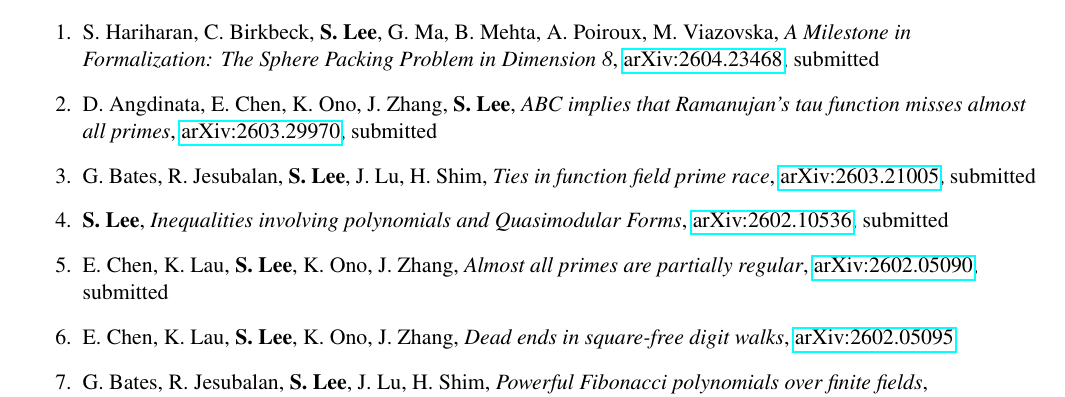
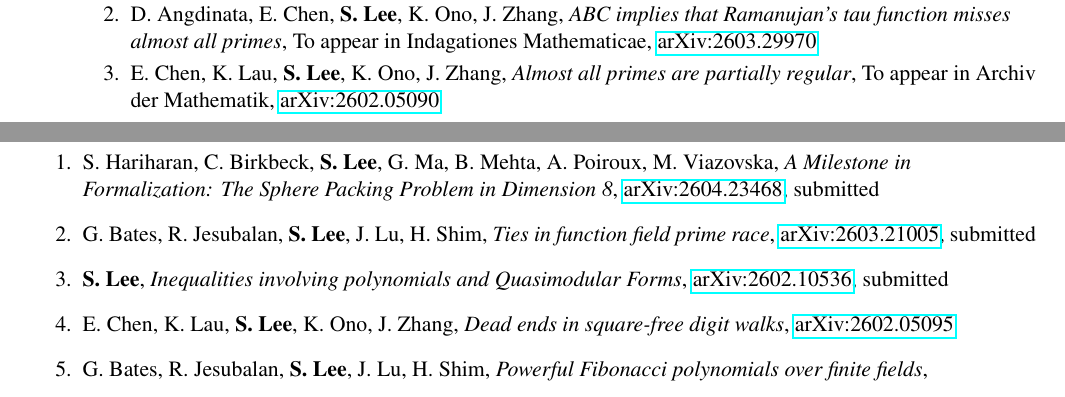
Before and after one commit to seewoo5/seewoo5.github.io, a LaTeX CV (assets/cv/CV.tex): part of page 3 of 7 before the commit and two parts of pages 2 and 3 of 6 after it, the two joined at a grey line, cut so that both start at the same text. Compiled offline with pdfLaTeX.

Commit message:
accepted

```diff
--- a/assets/cv/CV.tex
+++ b/assets/cv/CV.tex
@@ -152,6 +152,8 @@
 	\item Math
 	\begin{enumerate}
 		\item \textbf{S. Lee}, \emph{Algebraic proof of modular form inequalities for optimal sphere packings}. To appear in Algebra and Number Theory, \href{https://arxiv.org/abs/2406.14659}{arXiv:2406.14659}
+		\item D. Angdinata, E. Chen, \textbf{S. Lee}, K. Ono, J. Zhang, \emph{ABC implies that Ramanujan's tau function misses almost all primes}, To appear in Indagationes Mathematicae, \href{https://arxiv.org/abs/2603.29970}{arXiv:2603.29970}
+		\item E. Chen, K. Lau, \textbf{S. Lee}, K. Ono, J. Zhang, \emph{Almost all primes are partially regular}, To appear in Archiv der Mathematik, \href{https://arxiv.org/abs/2602.05090}{arXiv:2602.05090}
 		\item K. Lee, \textbf{S. Lee}, \emph{Machines Learn Number Fields, But How? The Case of Galois Groups}, To appear in Research in Mathematical Sciences, \href{https://arxiv.org/abs/2508.06670}{arXiv:2508.06670}
 		\item \textbf{S. Lee}, \emph{Shanks bias in function fields}, To appear in Journal de Th\'eorie des Nombres de Bordeaux, \href{https://arxiv.org/abs/2509.16142}{arXiv:2509.16142}
 		\item J. Baek, \textbf{S. Lee}, \emph{An equilateral triangle of side $>n$ cannot be covered by $n^2 + 1$ unit equilateral triangles homothetic to it}, American Mathematical Monthly, 1-9 (2024)
@@ -180,10 +182,8 @@
 \resheading{Preprints}
 \begin{enumerate}
 	\item S. Hariharan, C. Birkbeck, \textbf{S. Lee}, G. Ma, B. Mehta, A. Poiroux, M. Viazovska, \emph{A Milestone in Formalization: The Sphere Packing Problem in Dimension 8}, \href{http://arxiv.org/abs/2604.23468}{arXiv:2604.23468}, submitted
-	\item D. Angdinata, E. Chen, K. Ono, J. Zhang, \textbf{S. Lee}, \emph{ABC implies that Ramanujan's tau function misses almost all primes}, \href{https://arxiv.org/abs/2603.29970}{arXiv:2603.29970}, submitted
 	\item G. Bates, R. Jesubalan, \textbf{S. Lee}, J. Lu, H. Shim, \emph{Ties in function field prime race}, \href{https://arxiv.org/abs/2603.21005}{arXiv:2603.21005}, submitted
 	\item \textbf{S. Lee}, \emph{Inequalities involving polynomials and Quasimodular Forms}, \href{https://arxiv.org/abs/2602.10536}{arXiv:2602.10536}, submitted
-	\item E. Chen, K. Lau, \textbf{S. Lee}, K. Ono, J. Zhang, \emph{Almost all primes are partially regular}, \href{https://arxiv.org/abs/2602.05090}{arXiv:2602.05090}, submitted
 	\item E. Chen, K. Lau, \textbf{S. Lee}, K. Ono, J. Zhang, \emph{Dead ends in square-free digit walks}, \href{https://arxiv.org/abs/2602.05095}{arXiv:2602.05095}
 	\item G. Bates, R. Jesubalan, \textbf{S. Lee}, J. Lu, H. Shim, \emph{Powerful Fibonacci polynomials over finite fields}, \href{https://arxiv.org/abs/2601.02664}{arXiv:2601.02664}, submitted
 	\item J. Getz, A. G. Terradillos, F. Hosseinijafari, B. Hu, \textbf{S. Lee}, A. Slipper, M.-H. Tomé, H. Yao, A. Zhao, \emph{Modulation groups}, \href{https://arxiv.org/abs/2510.23932}{arXiv:2510.23932}, submitted
```
Also changed, not shown: assets/cv/CV.pdf.
